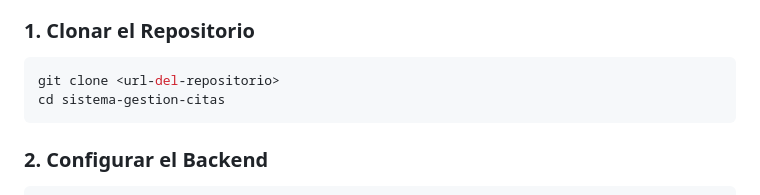
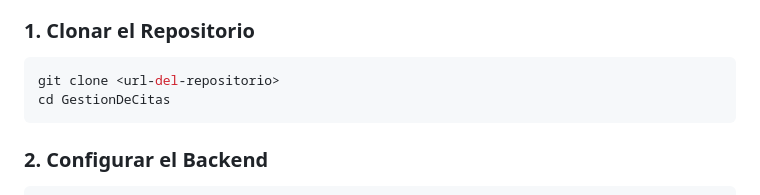
Before and after one commit to victorhugo-28/sistema_diplomado, a Markdown page: README.md, the part around the change. Drawn GitHub-style.

````diff
--- a/README.md
+++ b/README.md
@@ -36,7 +36,7 @@ Sistema web para la gestión de citas médicas desarrollado con FastAPI (Backend
 ### 1. Clonar el Repositorio
 ```bash
 git clone <url-del-repositorio>
-cd sistema-gestion-citas
+cd GestionDeCitas
 ```
 
 ### 2. Configurar el Backend
````
